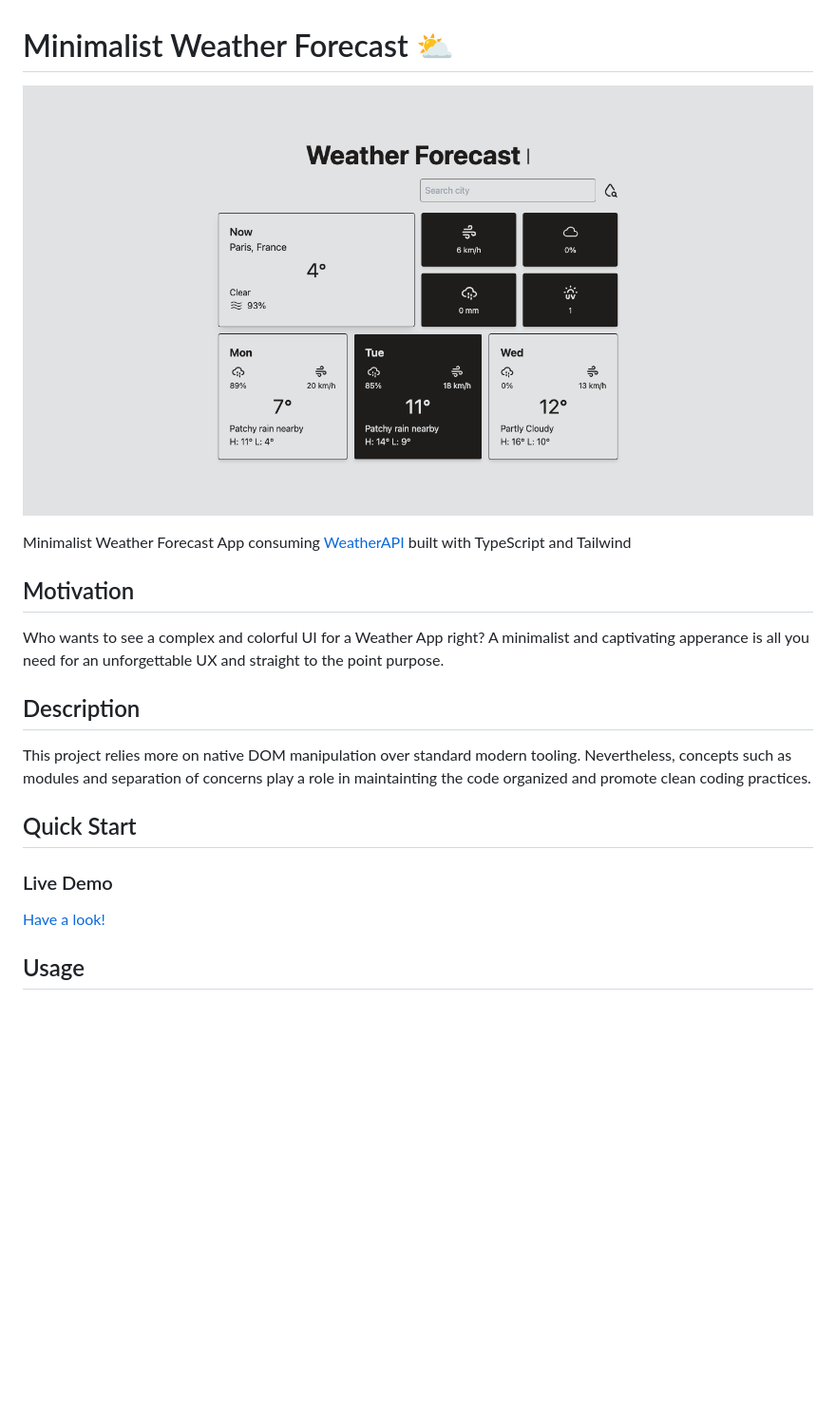
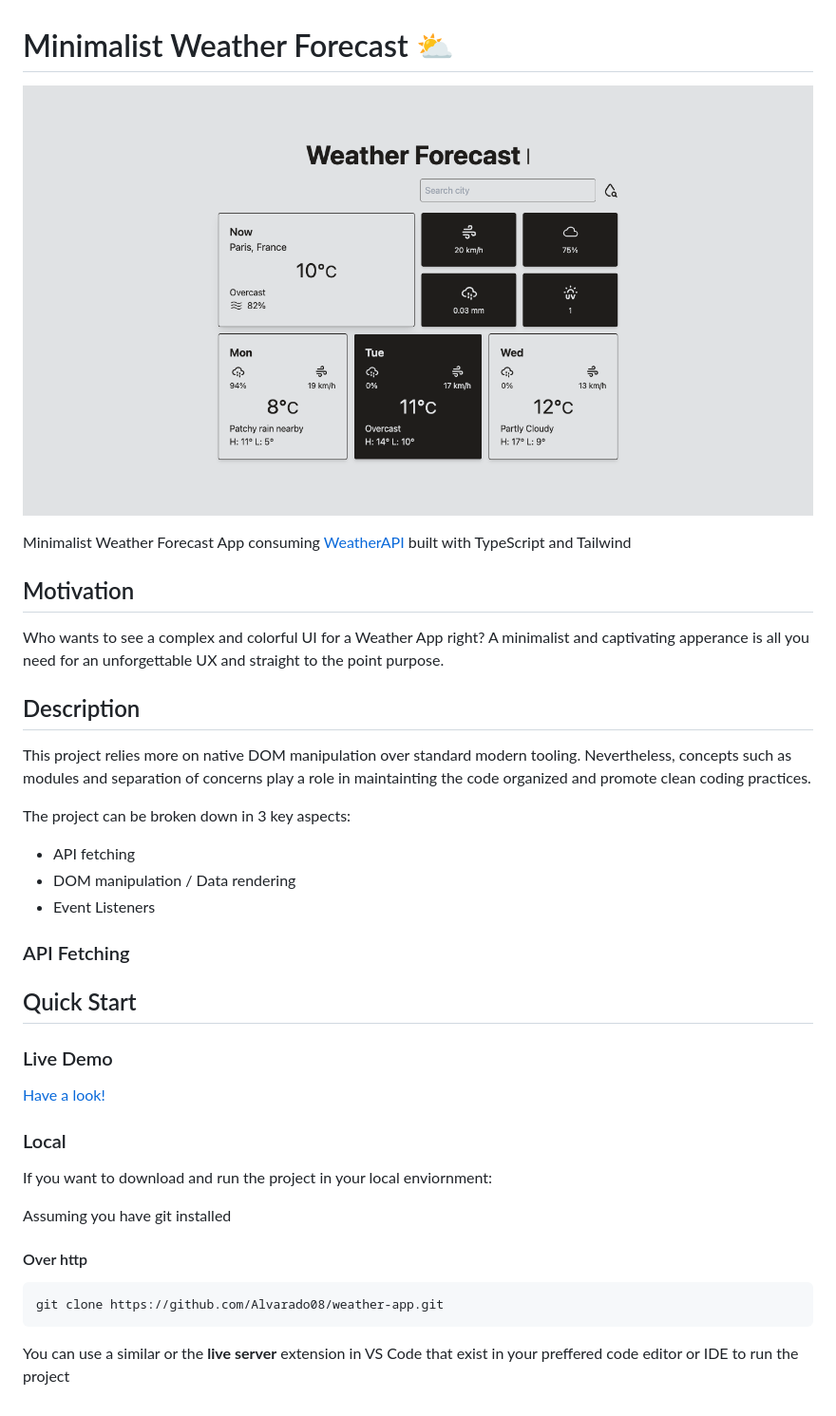
Before and after one commit to Alvarado08/weather-app, a Markdown page: README.md, the part around the change. Shown: that part at 95% size. GitHub-like rendering; pictures changed too: demo.png; blank space fills up the shorter version.

````diff
--- a/README.md
+++ b/README.md
@@ -12,10 +12,30 @@ Who wants to see a complex and colorful UI for a Weather App right? A minimalist
 
 This project relies more on native DOM manipulation over standard modern tooling. Nevertheless, concepts such as modules and separation of concerns play a role in maintainting the code organized and promote clean coding practices.
 
+The project can be broken down in 3 key aspects:
+
+* API fetching
+* DOM manipulation / Data rendering
+* Event Listeners
+
+### API Fetching
+
 ## Quick Start
 
 ### Live Demo
 
 [Have a look!](https://alvarado08.github.io/weather-app/ "Minimalist Weather Forecast App")
 
-## Usage
+### Local
+
+If you want to download and run the project in your local enviornment:
+
+Assuming you have git installed
+
+#### Over http
+
+```bash
+git clone https://github.com/Alvarado08/weather-app.git
+```
+
+You can use a similar or the **live server** extension in VS Code that exist in your preffered code editor or IDE to run the project
````
